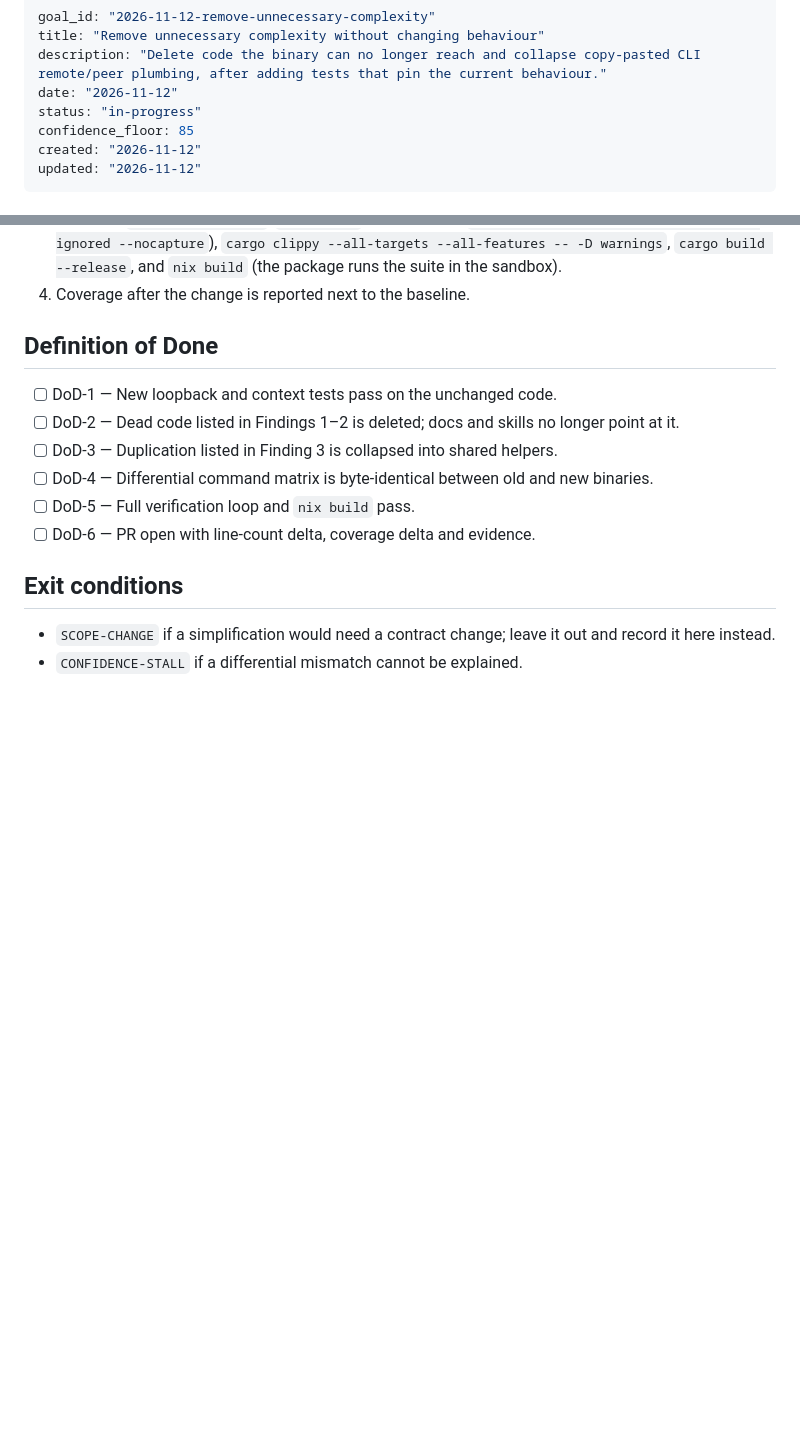
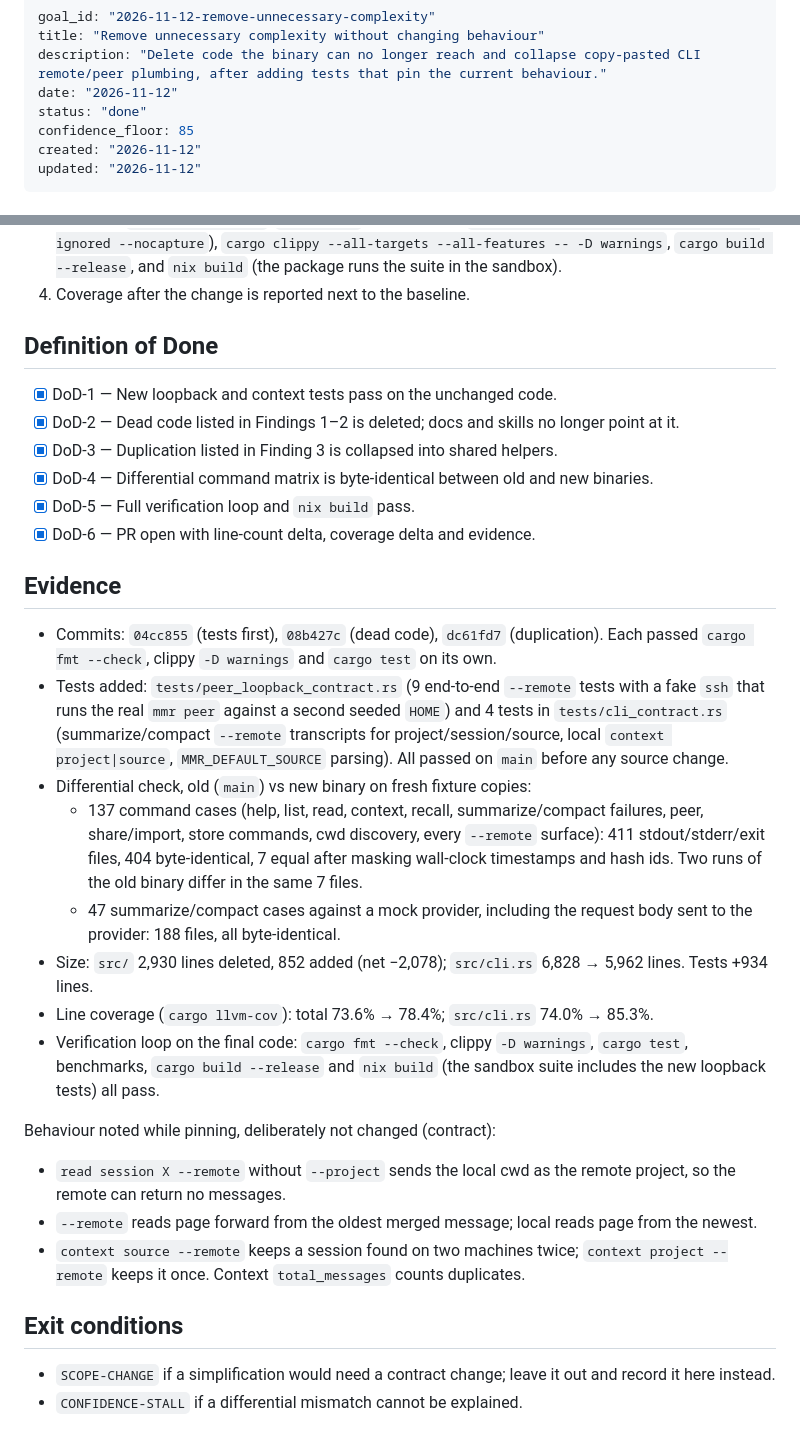
Before and after one commit to thehumanworks/mmr, a Markdown page: goals/2026-11-12-remove-unnecessary-complexity.md, 2 parts joined by grey strips. Rendered like a GitHub page; blank space fills up the shorter version.

Commit message:
Close out the complexity-removal goal with evidence
Co-Authored-By: Claude Opus 5.5 <noreply@anthropic.com>
Claude-Session: https://claude.ai/code/session_011wssYqvS7jh8sSvTMviSNF

```diff
--- a/goals/2026-11-12-remove-unnecessary-complexity.md
+++ b/goals/2026-11-12-remove-unnecessary-complexity.md
@@ -3,7 +3,7 @@ goal_id: "2026-11-12-remove-unnecessary-complexity"
 title: "Remove unnecessary complexity without changing behaviour"
 description: "Delete code the binary can no longer reach and collapse copy-pasted CLI remote/peer plumbing, after adding tests that pin the current behaviour."
 date: "2026-11-12"
-status: "in-progress"
+status: "done"
 confidence_floor: 85
 created: "2026-11-12"
 updated: "2026-11-12"
@@ -91,14 +91,51 @@ product decision, not a cleanup.
 
 ## Definition of Done
 
-- [ ] DoD-1 — New loopback and context tests pass on the unchanged code.
-- [ ] DoD-2 — Dead code listed in Findings 1–2 is deleted; docs and skills no
+- [x] DoD-1 — New loopback and context tests pass on the unchanged code.
+- [x] DoD-2 — Dead code listed in Findings 1–2 is deleted; docs and skills no
   longer point at it.
-- [ ] DoD-3 — Duplication listed in Finding 3 is collapsed into shared helpers.
-- [ ] DoD-4 — Differential command matrix is byte-identical between old and new
+- [x] DoD-3 — Duplication listed in Finding 3 is collapsed into shared helpers.
+- [x] DoD-4 — Differential command matrix is byte-identical between old and new
   binaries.
-- [ ] DoD-5 — Full verification loop and `nix build` pass.
-- [ ] DoD-6 — PR open with line-count delta, coverage delta and evidence.
+- [x] DoD-5 — Full verification loop and `nix build` pass.
+- [x] DoD-6 — PR open with line-count delta, coverage delta and evidence.
+
+## Evidence
+
+- Commits: `04cc855` (tests first), `08b427c` (dead code), `dc61fd7`
+  (duplication). Each passed `cargo fmt --check`, clippy `-D warnings` and
+  `cargo test` on its own.
+- Tests added: `tests/peer_loopback_contract.rs` (9 end-to-end `--remote`
+  tests with a fake `ssh` that runs the real `mmr peer` against a second
+  seeded `HOME`) and 4 tests in `tests/cli_contract.rs` (summarize/compact
+  `--remote` transcripts for project/session/source, local `context
+  project|source`, `MMR_DEFAULT_SOURCE` parsing). All passed on `main` before
+  any source change.
+- Differential check, old (`main`) vs new binary on fresh fixture copies:
+  - 137 command cases (help, list, read, context, recall, summarize/compact
+    failures, peer, share/import, store commands, cwd discovery, every
+    `--remote` surface): 411 stdout/stderr/exit files, 404 byte-identical, 7
+    equal after masking wall-clock timestamps and hash ids. Two runs of the
+    old binary differ in the same 7 files.
+  - 47 summarize/compact cases against a mock provider, including the request
+    body sent to the provider: 188 files, all byte-identical.
+- Size: `src/` 2,930 lines deleted, 852 added (net −2,078); `src/cli.rs`
+  6,828 → 5,962 lines. Tests +934 lines.
+- Line coverage (`cargo llvm-cov`): total 73.6% → 78.4%; `src/cli.rs`
+  74.0% → 85.3%.
+- Verification loop on the final code: `cargo fmt --check`, clippy
+  `-D warnings`, `cargo test`, benchmarks, `cargo build --release` and
+  `nix build` (the sandbox suite includes the new loopback tests) all pass.
+
+Behaviour noted while pinning, deliberately not changed (contract):
+
+- `read session X --remote` without `--project` sends the local cwd as the
+  remote project, so the remote can return no messages.
+- `--remote` reads page forward from the oldest merged message; local reads
+  page from the newest.
+- `context source --remote` keeps a session found on two machines twice;
+  `context project --remote` keeps it once. Context `total_messages` counts
+  duplicates.
 
 ## Exit conditions
 
```
